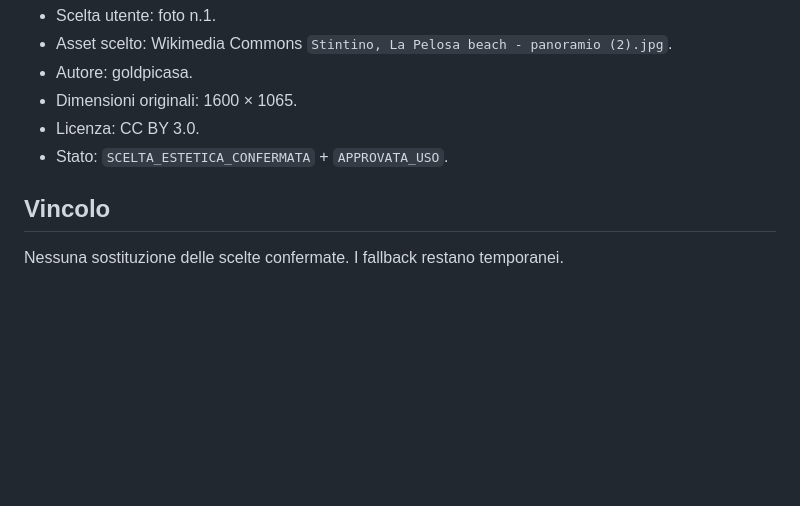
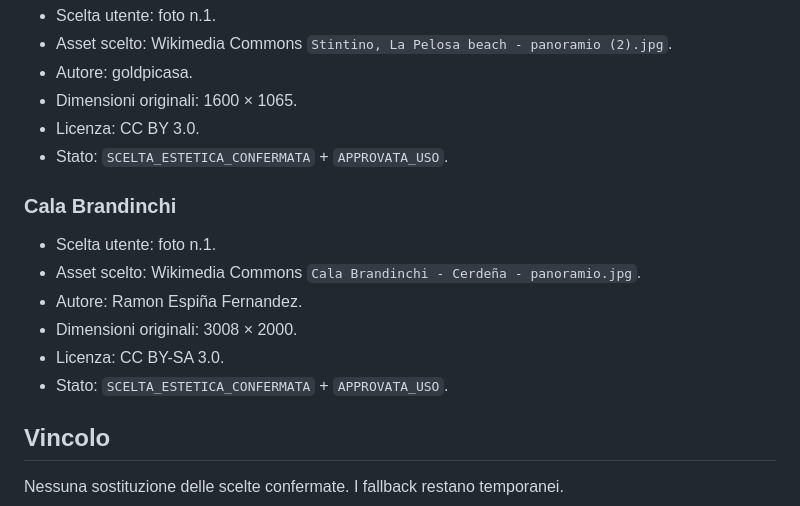
Before and after one commit to stocchinoangelo-collab/piccolabellavista-guida-ospiti, a Markdown page: PHOTO_SELECTIONS.md, the part around the change. GitHub-like rendering; blank space fills up the shorter version.

Commit message:
Documenta scelta foto Cala Brandinchi

```diff
--- a/PHOTO_SELECTIONS.md
+++ b/PHOTO_SELECTIONS.md
@@ -197,5 +197,13 @@ Distingue in modo rigoroso:
 - Licenza: CC BY 3.0.
 - Stato: `SCELTA_ESTETICA_CONFERMATA` + `APPROVATA_USO`.
 
+### Cala Brandinchi
+- Scelta utente: foto n.1.
+- Asset scelto: Wikimedia Commons `Cala Brandinchi - Cerdeña - panoramio.jpg`.
+- Autore: Ramon Espiña Fernandez.
+- Dimensioni originali: 3008 × 2000.
+- Licenza: CC BY-SA 3.0.
+- Stato: `SCELTA_ESTETICA_CONFERMATA` + `APPROVATA_USO`.
+
 ## Vincolo
 Nessuna sostituzione delle scelte confermate. I fallback restano temporanei.
```
